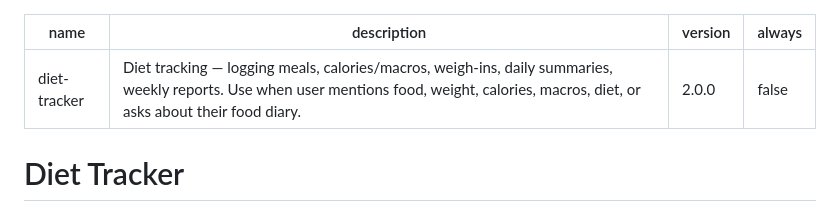
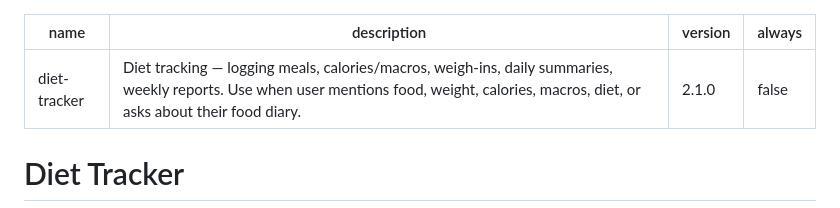
Before and after one commit to wtokarzewski/janus-agent, a Markdown page: skills/diet-tracker/SKILL.md, the part around the change. GitHub-like rendering.

Commit message:
chore: bump diet-tracker skill to 2.1.0 (#195)
Channel routing enforcement, fiber tracking, no-delete rule.

```diff
--- a/skills/diet-tracker/SKILL.md
+++ b/skills/diet-tracker/SKILL.md
@@ -1,7 +1,7 @@
 ---
 name: diet-tracker
 description: "Diet tracking — logging meals, calories/macros, weigh-ins, daily summaries, weekly reports. Use when user mentions food, weight, calories, macros, diet, or asks about their food diary."
-version: "2.0.0"
+version: "2.1.0"
 always: false
 ---
 
```
